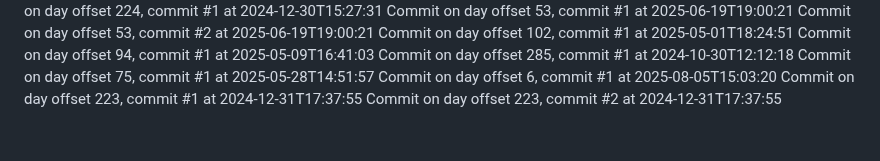
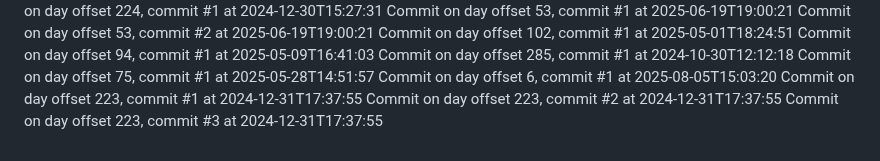
Before and after one commit to JessicaSinghSyal/Plant-Disease-Detection-PHP-ML-JS-CSS, a Markdown page: README.md, the part around the change. Drawn GitHub-style.

Commit message:
Commit day 223, commit 3

```diff
--- a/README.md
+++ b/README.md
@@ -148,3 +148,4 @@ Commit on day offset 75, commit #1 at 2025-05-28T14:51:57
 Commit on day offset 6, commit #1 at 2025-08-05T15:03:20
 Commit on day offset 223, commit #1 at 2024-12-31T17:37:55
 Commit on day offset 223, commit #2 at 2024-12-31T17:37:55
+Commit on day offset 223, commit #3 at 2024-12-31T17:37:55
```
